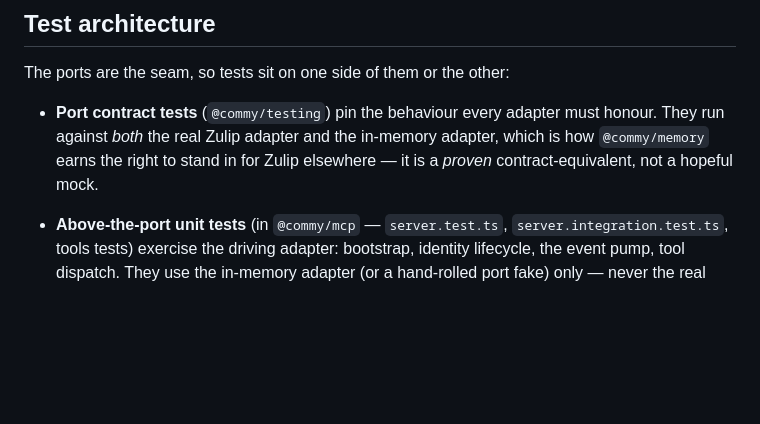
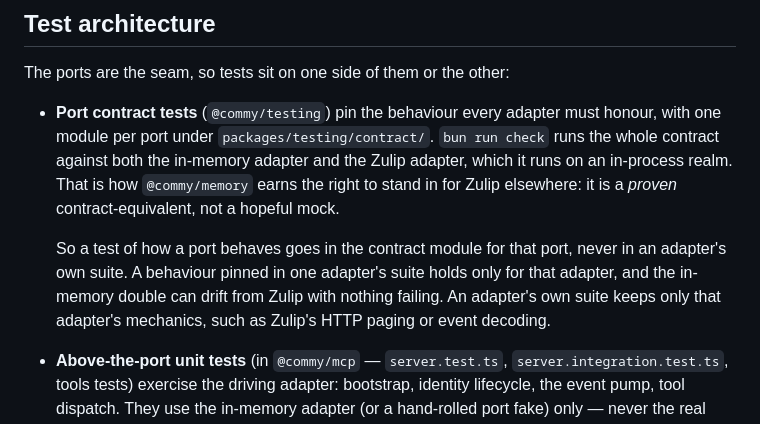
Before and after one commit to CodeForBreakfast/commy, a Markdown page: docs/architecture.md, the part around the change. Rendered like a GitHub page; blank space fills up the shorter version.

Commit message:
Say where a test of port behaviour goes
A test of how a port behaves belongs in the shared contract, which runs
against every adapter. A test pinned in one adapter's suite lets the
in-memory double drift from Zulip with nothing failing.

```diff
--- a/docs/architecture.md
+++ b/docs/architecture.md
@@ -41,9 +41,17 @@ running commy *inside Claude Code* specifically.
 The ports are the seam, so tests sit on one side of them or the other:
 
 - **Port contract tests** (`@commy/testing`) pin the behaviour every adapter
-  must honour. They run against *both* the real Zulip adapter and the in-memory
-  adapter, which is how `@commy/memory` earns the right to stand in for Zulip
-  elsewhere — it is a *proven* contract-equivalent, not a hopeful mock.
+  must honour, with one module per port under `packages/testing/contract/`.
+  `bun run check` runs the whole contract against both the in-memory adapter
+  and the Zulip adapter, which it runs on an in-process realm. That is how
+  `@commy/memory` earns the right to stand in for Zulip elsewhere: it is a
+  *proven* contract-equivalent, not a hopeful mock.
+
+  So a test of how a port behaves goes in the contract module for that port,
+  never in an adapter's own suite. A behaviour pinned in one adapter's suite
+  holds only for that adapter, and the in-memory double can drift from Zulip
+  with nothing failing. An adapter's own suite keeps only that adapter's
+  mechanics, such as Zulip's HTTP paging or event decoding.
 
 - **Above-the-port unit tests** (in `@commy/mcp` — `server.test.ts`,
   `server.integration.test.ts`, tools tests) exercise the driving adapter:
```
Also changed, not shown: AGENTS.md (+5 -0 lines).
